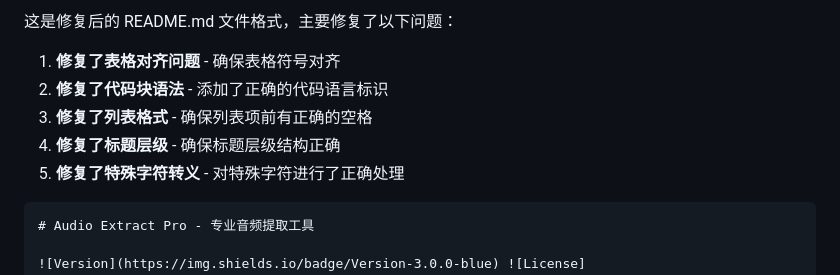
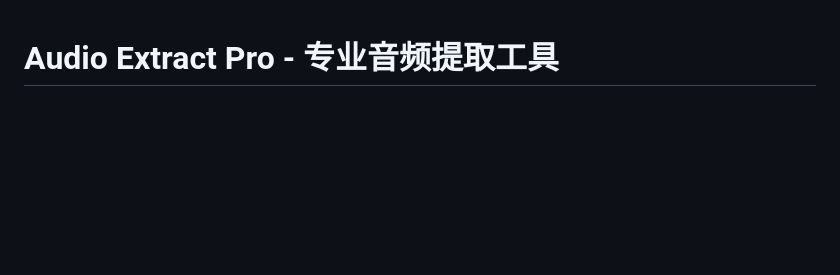
Before and after one commit to 505746675/Audio-Extract, a Markdown page: README.md, the part around the change. GitHub-like rendering; blank space fills up the shorter version.

````diff
--- a/README.md
+++ b/README.md
@@ -1,12 +1,3 @@
-这是修复后的 README.md 文件格式，主要修复了以下问题：
-
-1. **修复了表格对齐问题** - 确保表格符号对齐
-2. **修复了代码块语法** - 添加了正确的代码语言标识
-3. **修复了列表格式** - 确保列表项前有正确的空格
-4. **修复了标题层级** - 确保标题层级结构正确
-5. **修复了特殊字符转义** - 对特殊字符进行了正确处理
-
-```markdown
 # Audio Extract Pro - 专业音频提取工具
 
 ![Version](https://img.shields.io/badge/Version-3.0.0-blue) ![License](https://img.shields.io/badge/License-MIT-green) ![Browser](https://img.shields.io/badge/Browser-Compatible-brightgreen) ![FFmpeg](https://img.shields.io/badge/FFmpeg.wasm-powered-orange)
````
